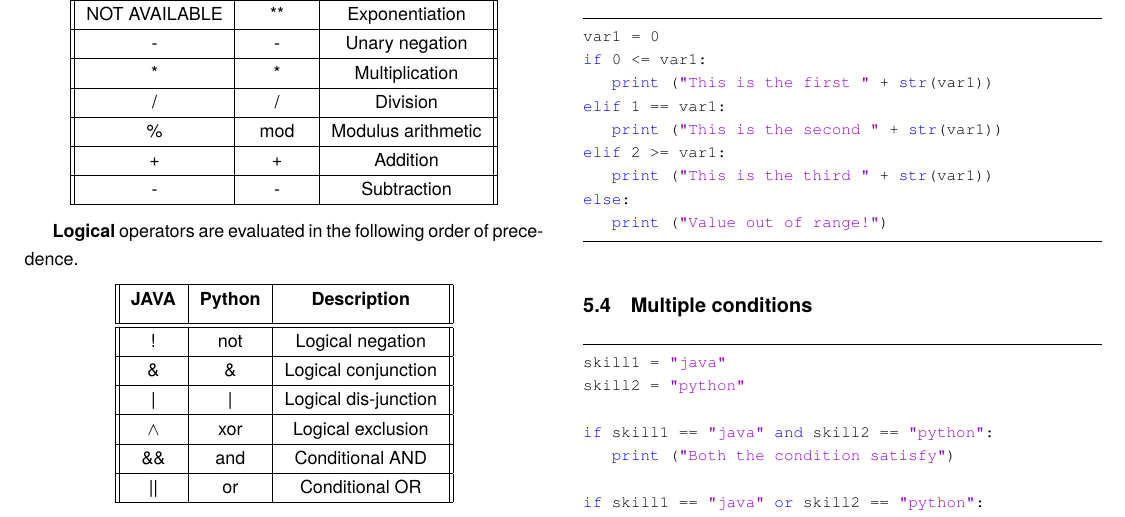
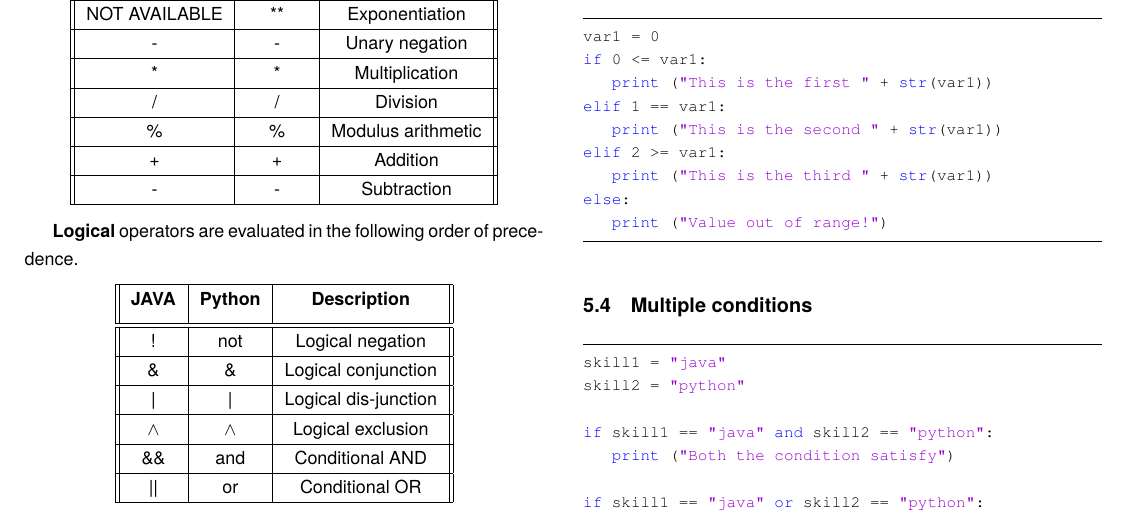
Before and after one commit to akashp1712/awesome-python-cheatsheets, a LaTeX document (python_for_java_developers.tex): part of page 3 of 4, cut so that both start at the same text. Compiled offline with pdfLaTeX; a LaTeX package or settings file that is missing is left out.

Commit message:
Fix the issue #3 and #4

```diff
--- a/python_for_java_developers.tex
+++ b/python_for_java_developers.tex
@@ -371,7 +371,7 @@ Operator Precedence is same as that of JAVA, let's revise it in python. Arithmet
  \hline
  / & / & Division\\
  \hline
- \% & mod & Modulus arithmetic\\
+ \% & \% & Modulus arithmetic\\
  \hline
  + & +  & Addition\\
  \hline
@@ -393,7 +393,7 @@ Operator Precedence is same as that of JAVA, let's revise it in python. Arithmet
  \hline
  | & | & Logical dis-junction\\
  \hline
- $\wedge$ & xor & Logical exclusion \\
+ $\wedge$ & $\wedge$ & Logical exclusion \\
  \hline
   \&\& & and & Conditional AND\\
  \hline
```
